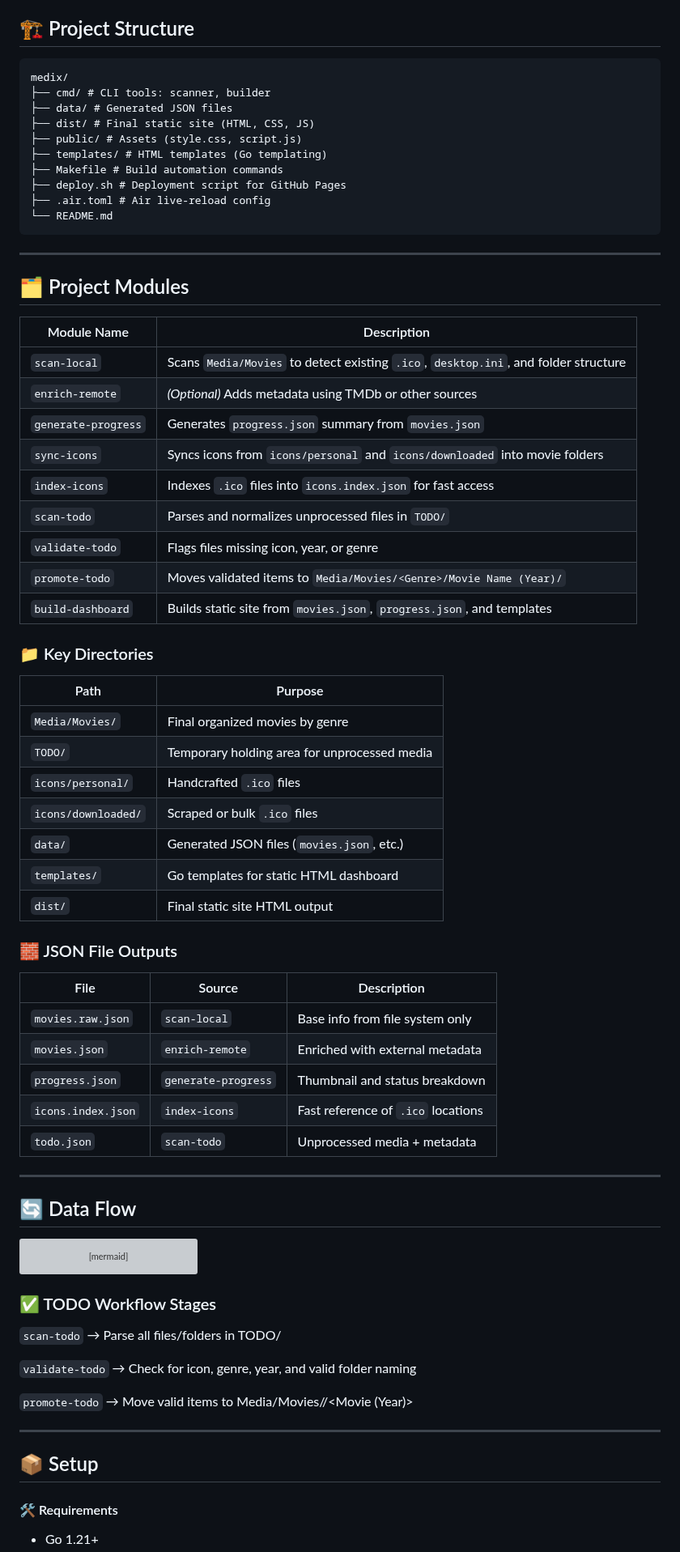
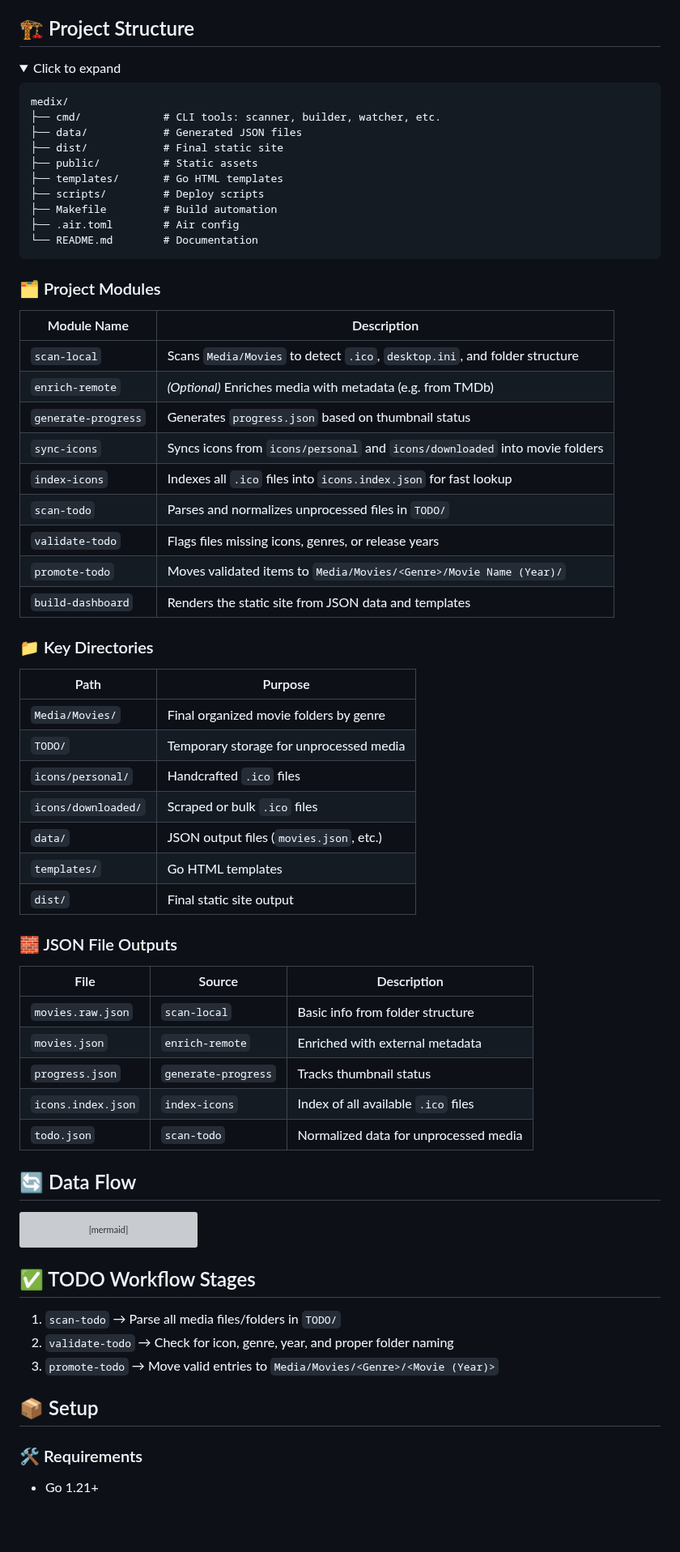
Before and after one commit to mrizkifadil26/medix, a Markdown page: README.md, the part around one of its changes. Shown at 81% size. Drawn GitHub-style; folded sections open; blank space fills up the shorter version; grey boxes are pictures that could not be loaded.

Commit message:
polish readme

````diff
--- a/README.md
+++ b/README.md
@@ -21,59 +21,57 @@ This tool is built for **personal development and usage**, focusing on:
 - Offers responsive layout: card-based on mobile, table-based on desktop
 
 ## 🏗️ Project Structure
-```
-medix/
-├── cmd/ # CLI tools: scanner, builder
-├── data/ # Generated JSON files
-├── dist/ # Final static site (HTML, CSS, JS)
-├── public/ # Assets (style.css, script.js)
-├── templates/ # HTML templates (Go templating)
-├── Makefile # Build automation commands
-├── deploy.sh # Deployment script for GitHub Pages
-├── .air.toml # Air live-reload config
-└── README.md
-```
 
----
+<details>
+<summary>Click to expand</summary>
 
-## 🗂️ Project Modules
+    medix/
+    ├── cmd/             # CLI tools: scanner, builder, watcher, etc.
+    ├── data/            # Generated JSON files
+    ├── dist/            # Final static site
+    ├── public/          # Static assets
+    ├── templates/       # Go HTML templates
+    ├── scripts/         # Deploy scripts
+    ├── Makefile         # Build automation
+    ├── .air.toml        # Air config
+    └── README.md        # Documentation
 
+</details>
+
+### 🗂️ Project Modules
 | Module Name         | Description |
-| ------------------- | ----------- |
-| `scan-local`        | Scans `Media/Movies` to detect existing `.ico`, `desktop.ini`, and folder structure |
-| `enrich-remote`     | *(Optional)* Adds metadata using TMDb or other sources |
-| `generate-progress` | Generates `progress.json` summary from `movies.json` |
+|---------------------|-------------|
+| `scan-local`        | Scans `Media/Movies` to detect `.ico`, `desktop.ini`, and folder structure |
+| `enrich-remote`     | *(Optional)* Enriches media with metadata (e.g. from TMDb) |
+| `generate-progress` | Generates `progress.json` based on thumbnail status |
 | `sync-icons`        | Syncs icons from `icons/personal` and `icons/downloaded` into movie folders |
-| `index-icons`       | Indexes `.ico` files into `icons.index.json` for fast access |
+| `index-icons`       | Indexes all `.ico` files into `icons.index.json` for fast lookup |
 | `scan-todo`         | Parses and normalizes unprocessed files in `TODO/` |
-| `validate-todo`     | Flags files missing icon, year, or genre |
+| `validate-todo`     | Flags files missing icons, genres, or release years |
 | `promote-todo`      | Moves validated items to `Media/Movies/<Genre>/Movie Name (Year)/` |
-| `build-dashboard`   | Builds static site from `movies.json`, `progress.json`, and templates |
+| `build-dashboard`   | Renders the static site from JSON data and templates |
 
 ### 📁 Key Directories
 
 | Path                | Purpose |
-| ------------------- | ------- |
-| `Media/Movies/`     | Final organized movies by genre |
-| `TODO/`             | Temporary holding area for unprocessed media |
+|---------------------|---------|
+| `Media/Movies/`     | Final organized movie folders by genre |
+| `TODO/`             | Temporary storage for unprocessed media |
 | `icons/personal/`   | Handcrafted `.ico` files |
 | `icons/downloaded/` | Scraped or bulk `.ico` files |
-| `data/`             | Generated JSON files (`movies.json`, etc.) |
-| `templates/`        | Go templates for static HTML dashboard |
-| `dist/`             | Final static site HTML output |
-
+| `data/`             | JSON output files (`movies.json`, etc.) |
+| `templates/`        | Go HTML templates |
+| `dist/`             | Final static site output |
 
 ### 🧱 JSON File Outputs
 
 | File               | Source              | Description |
-| ------------------ | ------------------- | ----------- |
-| `movies.raw.json`  | `scan-local`        | Base info from file system only |
+|--------------------|---------------------|-------------|
+| `movies.raw.json`  | `scan-local`        | Basic info from folder structure |
 | `movies.json`      | `enrich-remote`     | Enriched with external metadata |
-| `progress.json`    | `generate-progress` | Thumbnail and status breakdown |
-| `icons.index.json` | `index-icons`       | Fast reference of `.ico` locations |
-| `todo.json`        | `scan-todo`         | Unprocessed media + metadata |
-
----
+| `progress.json`    | `generate-progress` | Tracks thumbnail status |
+| `icons.index.json` | `index-icons`       | Index of all available `.ico` files |
+| `todo.json`        | `scan-todo`         | Normalized data for unprocessed media |
 
 ## 🔄 Data Flow
 
@@ -85,15 +83,13 @@ graph LR
     index-icons --> sync-icons --> A
 ```
 
-### ✅ TODO Workflow Stages
-`scan-todo` → Parse all files/folders in TODO/
+## ✅ TODO Workflow Stages
 
-`validate-todo` → Check for icon, genre, year, and valid folder naming
-
-`promote-todo` → Move valid items to Media/Movies/<Genre>/<Movie (Year)>
-
----
+1. `scan-todo` → Parse all media files/folders in `TODO/`
+2. `validate-todo` → Check for icon, genre, year, and proper folder naming
+3. `promote-todo` → Move valid entries to `Media/Movies/<Genre>/<Movie (Year)>`
 
 ## 📦 Setup
-#### 🛠 Requirements
+### 🛠 Requirements
+
 - Go 1.21+
````
Also changed, not shown: other parts of README.md (+9 -8 lines).
